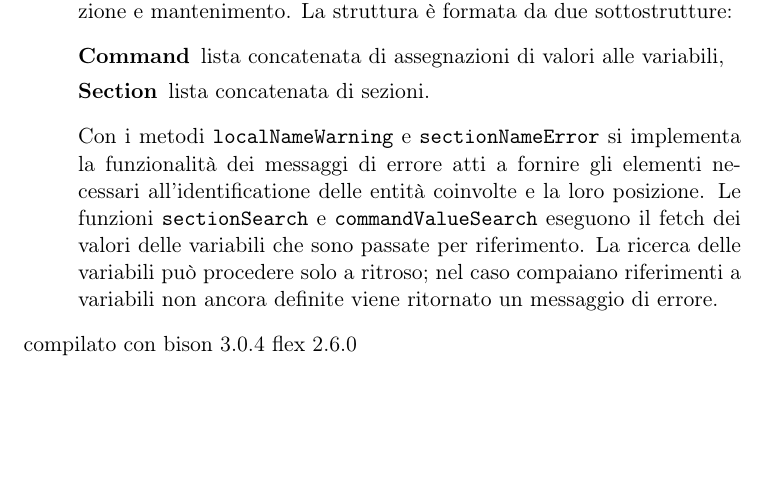
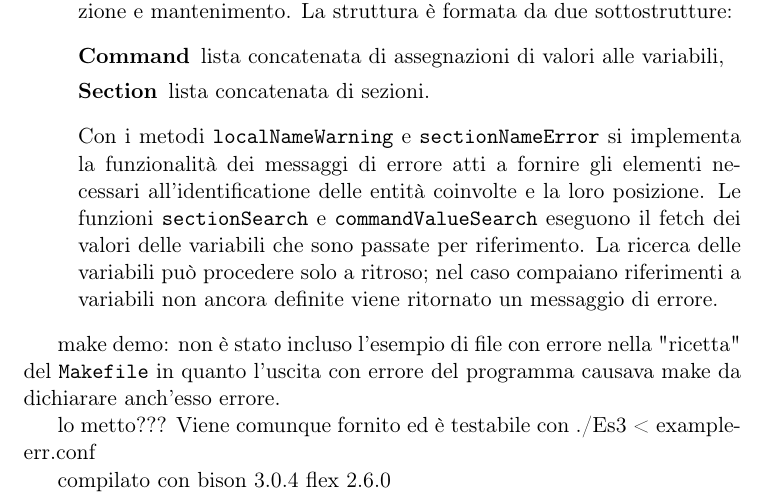
Before and after one commit to Eresy/LC1Project, a LaTeX document (ProgettoLC1 parte2 Gruppo 14/ProgettoLC1 parte2 Gruppo 14 Relazione.tex): part of page 8 of 8, cut so that both start at the same text, the shorter picture padded with empty space. Compiled offline with pdfLaTeX.

Commit message:
modified:   ProgettoLC1 parte2 Gruppo 14 Relazione.tex

```diff
--- a/ProgettoLC1 parte2 Gruppo 14/ProgettoLC1 parte2 Gruppo 14 Relazione.tex
+++ b/ProgettoLC1 parte2 Gruppo 14/ProgettoLC1 parte2 Gruppo 14 Relazione.tex
@@ -272,6 +272,12 @@ L'implementazione proposta è stata suddivisa tra i seguenti file:
 		Le funzioni \texttt{sectionSearch} e \texttt{commandValueSearch} eseguono il fetch dei valori delle variabili che sono passate per riferimento.
 		La ricerca delle variabili può procedere solo a ritroso; nel caso compaiano riferimenti a variabili non ancora definite viene ritornato un messaggio di errore.
 \end{description}
+
+make demo: non è stato incluso l'esempio di file con errore nella "ricetta" del \texttt{Makefile} in quanto l'uscita con errore del programma causava make da dichiarare anch'esso errore.
+
+lo metto???
+Viene comunque fornito ed è testabile con ./Es3 < example-err.conf
+
 compilato con bison 3.0.4
 flex 2.6.0
 
```
Also changed, not shown: ProgettoLC1 parte2 Gruppo 14/ProgettoLC1 parte2 Gruppo 14 Relazione.pdf.
